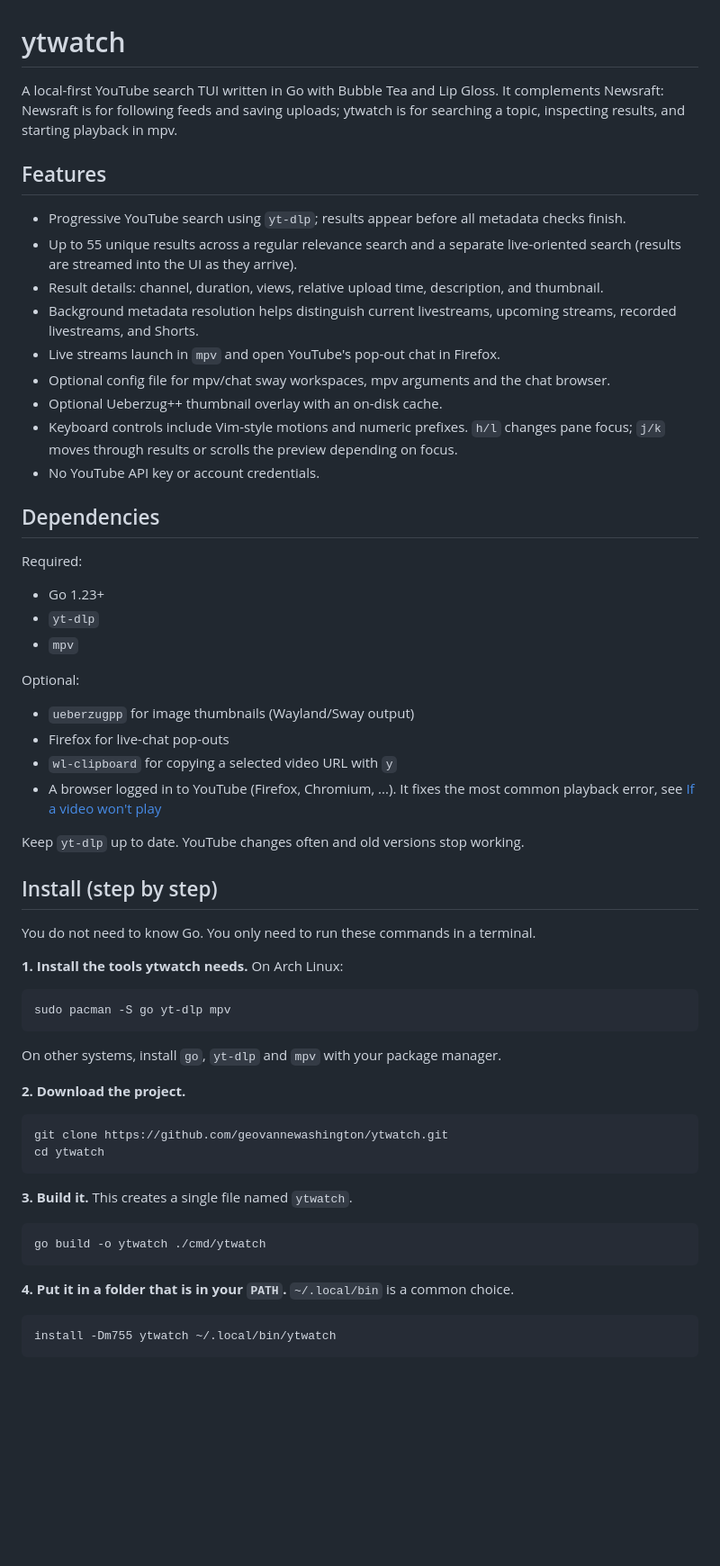
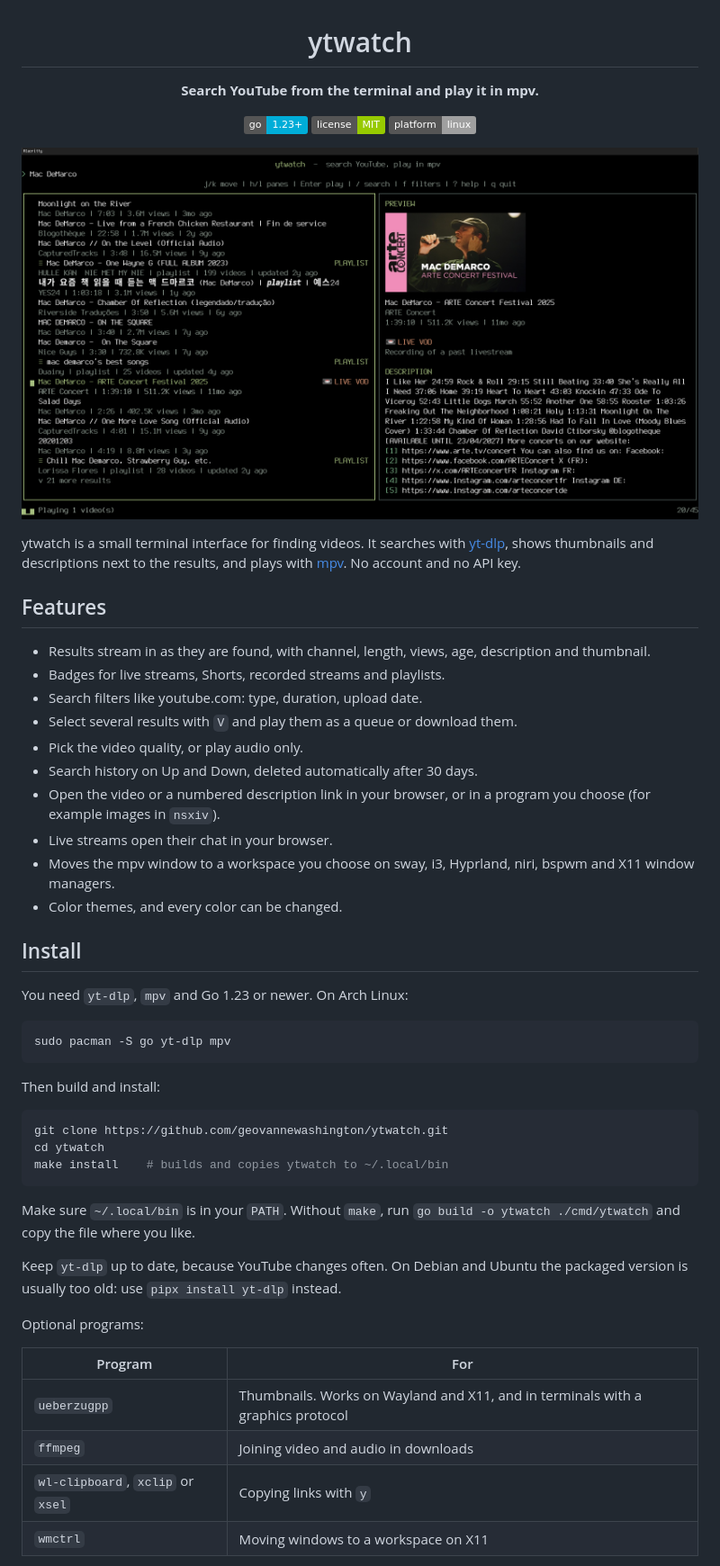
Before and after one commit to geovannewashington/ytwatch, a Markdown page: README.md, the part around one of its changes. Shown at 90% size. Rendered like a GitHub page; pictures changed too: docs/screenshot.png (added); badges without logos; blank space fills up the shorter version.

````diff
--- a/README.md
+++ b/README.md
@@ -1,64 +3,64 @@
 # ytwatch
 
-A local-first YouTube search TUI written in Go with Bubble Tea and Lip Gloss. It complements Newsraft: Newsraft is for following feeds and saving uploads; ytwatch is for searching a topic, inspecting results, and starting playback in mpv.
+**Search YouTube from the terminal and play it in mpv.**
+
+[![Go](https://img.shields.io/badge/go-1.23+-00ADD8?logo=go&logoColor=white)](https://go.dev)
+[![License: MIT](https://img.shields.io/badge/license-MIT-green)](LICENSE)
+[![Platform](https://img.shields.io/badge/platform-linux-lightgrey)](#install)
+
+![ytwatch](docs/screenshot.png)
+
+</div>
+
+ytwatch is a small terminal interface for finding videos. It searches with
+[yt-dlp](https://github.com/yt-dlp/yt-dlp), shows thumbnails and descriptions
+next to the results, and plays with [mpv](https://mpv.io). No account and no
+API key.
 
 ## Features
 
-- Progressive YouTube search using `yt-dlp`; results appear before all metadata checks finish.
-- Up to 55 unique results across a regular relevance search and a separate live-oriented search (results are streamed into the UI as they arrive).
-- Result details: channel, duration, views, relative upload time, description, and thumbnail.
-- Background metadata resolution helps distinguish current livestreams, upcoming streams, recorded livestreams, and Shorts.
-- Live streams launch in `mpv` and open YouTube's pop-out chat in Firefox.
-- Optional config file for mpv/chat sway workspaces, mpv arguments and the chat browser.
-- Optional Ueberzug++ thumbnail overlay with an on-disk cache.
-- Keyboard controls include Vim-style motions and numeric prefixes. `h/l` changes pane focus; `j/k` moves through results or scrolls the preview depending on focus.
-- No YouTube API key or account credentials.
+- Results stream in as they are found, with channel, length, views, age,
+  description and thumbnail.
+- Badges for live streams, Shorts, recorded streams and playlists.
+- Search filters like youtube.com: type, duration, upload date.
+- Select several results with `V` and play them as a queue or download them.
+- Pick the video quality, or play audio only.
+- Search history on Up and Down, deleted automatically after 30 days.
+- Open the video or a numbered description link in your browser, or in a
+  program you choose (for example images in `nsxiv`).
+- Live streams open their chat in your browser.
+- Moves the mpv window to a workspace you choose on sway, i3, Hyprland, niri,
+  bspwm and X11 window managers.
+- Color themes, and every color can be changed.
 
-## Dependencies
+## Install
 
-Required:
+You need `yt-dlp`, `mpv` and Go 1.23 or newer. On Arch Linux:
 
-- Go 1.23+
-- `yt-dlp`
-- `mpv`
-
-Optional:
-
-- `ueberzugpp` for image thumbnails (Wayland/Sway output)
-- Firefox for live-chat pop-outs
-- `wl-clipboard` for copying a selected video URL with `y`
-- A browser logged in to YouTube (Firefox, Chromium, ...). It fixes the most common playback error, see [If a video won't play](#if-a-video-wont-play)
-
-Keep `yt-dlp` up to date. YouTube changes often and old versions stop working.
-
-## Install (step by step)
-
-You do not need to know Go. You only need to run these commands in a terminal.
-
-**1. Install the tools ytwatch needs.** On Arch Linux:
-
-```bash
+```sh
 sudo pacman -S go yt-dlp mpv
 ```
 
-On other systems, install `go`, `yt-dlp` and `mpv` with your package manager.
+Then build and install:
 
-**2. Download the project.**
-
-```bash
+```sh
 git clone https://github.com/geovannewashington/ytwatch.git
 cd ytwatch
+make install    # builds and copies ytwatch to ~/.local/bin
 ```
 
-**3. Build it.** This creates a single file named `ytwatch`.
+Make sure `~/.local/bin` is in your `PATH`. Without `make`, run
+`go build -o ytwatch ./cmd/ytwatch` and copy the file where you like.
 
-```bash
-go build -o ytwatch ./cmd/ytwatch
-```
+Keep `yt-dlp` up to date, because YouTube changes often. On Debian and Ubuntu
+the packaged version is usually too old: use `pipx install yt-dlp` instead.
 
-**4. Put it in a folder that is in your `PATH`.** `~/.local/bin` is a common choice.
+Optional programs:
 
-```bash
-install -Dm755 ytwatch ~/.local/bin/ytwatch
-```
+| Program | For |
+|---|---|
+| `ueberzugpp` | Thumbnails. Works on Wayland and X11, and in terminals with a graphics protocol |
+| `ffmpeg` | Joining video and audio in downloads |
+| `wl-clipboard`, `xclip` or `xsel` | Copying links with `y` |
+| `wmctrl` | Moving windows to a workspace on X11 |
 
````
Also changed, not shown: other parts of README.md (+92 -71 lines).
